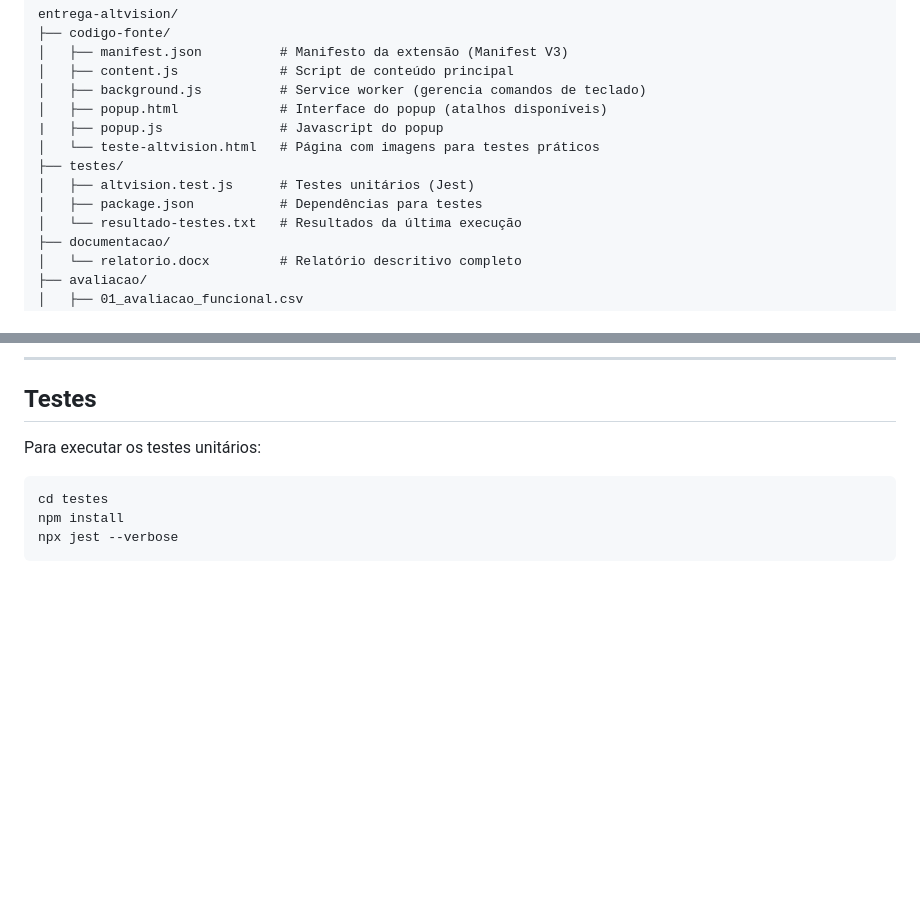
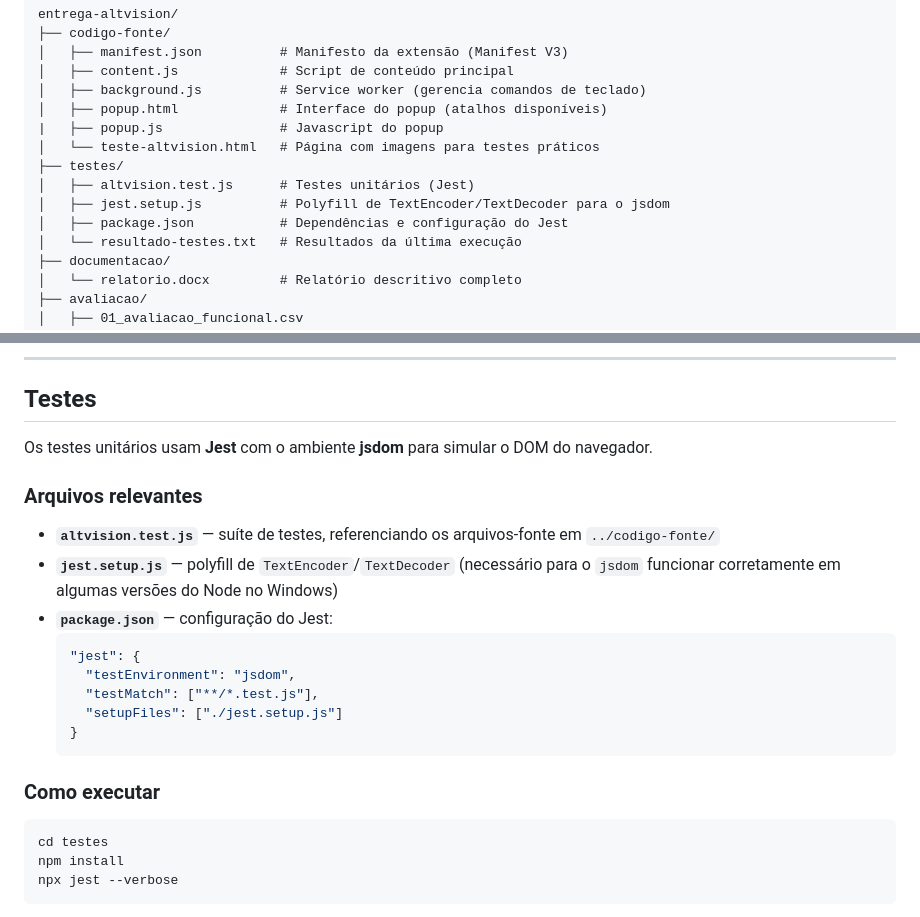
Before and after one commit to joaopa24/projeto-de-acessibilidade, a Markdown page: README.md, 2 parts joined by grey strips. GitHub-like rendering; blank space fills up the shorter version.

Commit message:
readme atualizado

````diff
--- a/README.md
+++ b/README.md
@@ -17,7 +17,8 @@ entrega-altvision/
 │   └── teste-altvision.html   # Página com imagens para testes práticos
 ├── testes/
 │   ├── altvision.test.js      # Testes unitários (Jest)
-│   ├── package.json           # Dependências para testes
+│   ├── jest.setup.js          # Polyfill de TextEncoder/TextDecoder para o jsdom
+│   ├── package.json           # Dependências e configuração do Jest
 │   └── resultado-testes.txt   # Resultados da última execução
 ├── documentacao/
 │   └── relatorio.docx         # Relatório descritivo completo
@@ -101,7 +102,22 @@ Clique no ícone **✦ AltVision** na barra de ferramentas para ver um resumo do
 
 ## Testes
 
-Para executar os testes unitários:
+Os testes unitários usam **Jest** com o ambiente **jsdom** para simular o DOM do navegador.
+
+### Arquivos relevantes
+
+- **`altvision.test.js`** — suíte de testes, referenciando os arquivos-fonte em `../codigo-fonte/`
+- **`jest.setup.js`** — polyfill de `TextEncoder`/`TextDecoder` (necessário para o `jsdom` funcionar corretamente em algumas versões do Node no Windows)
+- **`package.json`** — configuração do Jest:
+  ```json
+  "jest": {
+    "testEnvironment": "jsdom",
+    "testMatch": ["**/*.test.js"],
+    "setupFiles": ["./jest.setup.js"]
+  }
+  ```
+
+### Como executar
 
 ```bash
 cd testes
````
